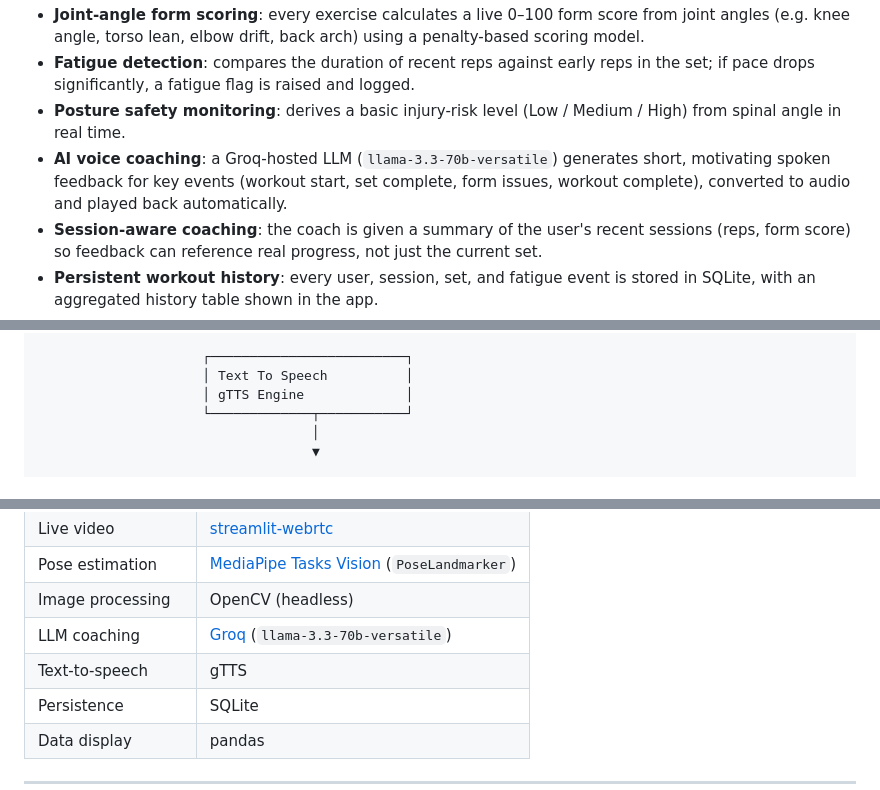
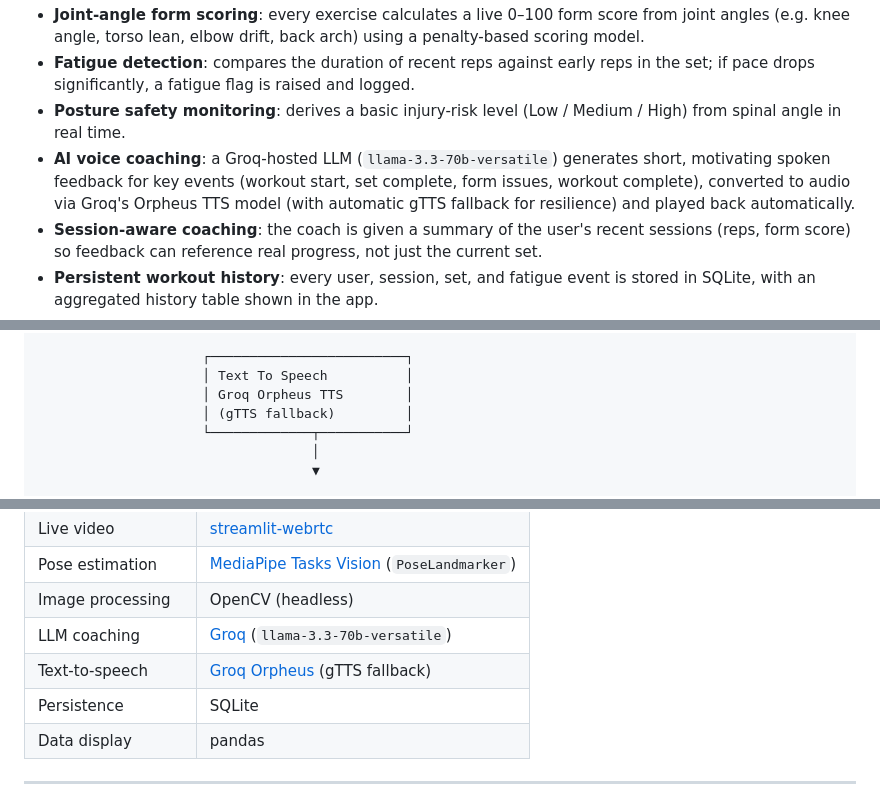
Before and after one commit to Maansi-Kaluva/RepForge-AI-Gym-Coach, a Markdown page: README.md, 3 parts joined by grey strips. Drawn GitHub-style.

```diff
--- a/README.md
+++ b/README.md
@@ -13,7 +13,7 @@ Built from scratch to deliver real-time exercise tracking, biomechanical form an
 - **Joint-angle form scoring**: every exercise calculates a live 0–100 form score from joint angles (e.g. knee angle, torso lean, elbow drift, back arch) using a penalty-based scoring model.
 - **Fatigue detection**: compares the duration of recent reps against early reps in the set; if pace drops significantly, a fatigue flag is raised and logged.
 - **Posture safety monitoring**: derives a basic injury-risk level (Low / Medium / High) from spinal angle in real time.
-- **AI voice coaching**: a Groq-hosted LLM (`llama-3.3-70b-versatile`) generates short, motivating spoken feedback for key events (workout start, set complete, form issues, workout complete), converted to audio and played back automatically.
+- **AI voice coaching**: a Groq-hosted LLM (`llama-3.3-70b-versatile`) generates short, motivating spoken feedback for key events (workout start, set complete, form issues, workout complete), converted to audio via Groq's Orpheus TTS model (with automatic gTTS fallback for resilience) and played back automatically.
 - **Session-aware coaching**: the coach is given a summary of the user's recent sessions (reps, form score) so feedback can reference real progress, not just the current set.
 - **Persistent workout history**: every user, session, set, and fatigue event is stored in SQLite, with an aggregated history table shown in the app.
 - **Custom UI**: a midnight blue / glass-card themed interface with a custom font and live skeleton overlay drawn directly on the video feed.
@@ -190,7 +190,8 @@ Each detector returns a metrics dictionary (reps, joint angles, status labels, `
 
                      ┌─────────────────────────┐
                      │ Text To Speech          │
-                     │ gTTS Engine             │
+                     │ Groq Orpheus TTS        │
+                     │ (gTTS fallback)         │
                      └─────────────┬───────────┘
                                    │
                                    ▼
@@ -211,7 +212,7 @@ Each detector returns a metrics dictionary (reps, joint angles, status labels, `
 | Pose estimation | [MediaPipe Tasks Vision](https://ai.google.dev/edge/mediapipe) (`PoseLandmarker`) |
 | Image processing | OpenCV (headless) |
 | LLM coaching | [Groq](https://groq.com/) (`llama-3.3-70b-versatile`) |
-| Text-to-speech | gTTS |
+| Text-to-speech | [Groq Orpheus](https://console.groq.com/docs/text-to-speech/orpheus) (gTTS fallback) |
 | Persistence | SQLite |
 | Data display | pandas |
 
```
Also changed, not shown: other parts of README.md (+1 -1 lines).
